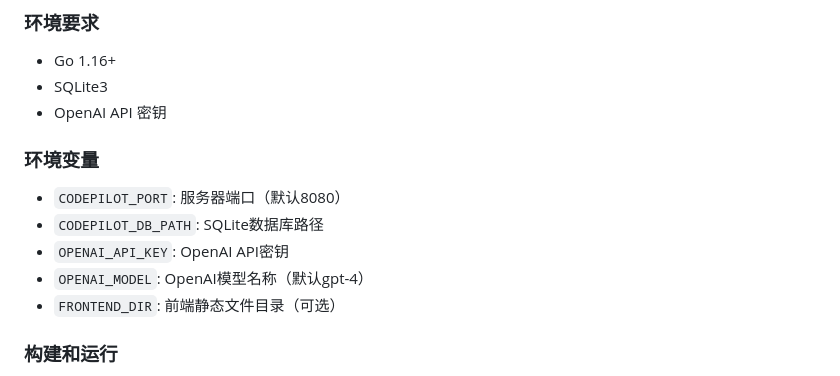
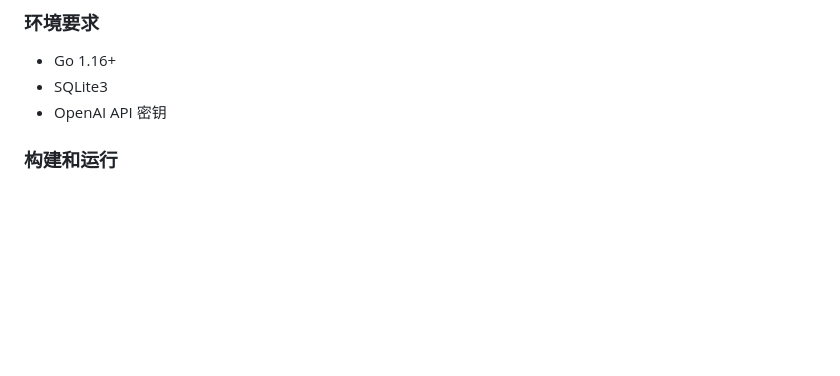
Before and after one commit to samelltiger/mind-weaver, a Markdown page: README.md, the part around the change. Drawn GitHub-style; blank space fills up the shorter version.

```diff
--- a/README.md
+++ b/README.md
@@ -146,12 +146,6 @@
 - SQLite3
 - OpenAI API 密钥
 
-### 环境变量
-- `CODEPILOT_PORT`: 服务器端口（默认8080）
-- `CODEPILOT_DB_PATH`: SQLite数据库路径
-- `OPENAI_API_KEY`: OpenAI API密钥
-- `OPENAI_MODEL`: OpenAI模型名称（默认gpt-4）
-- `FRONTEND_DIR`: 前端静态文件目录（可选）
 
 ### 构建和运行
 1. 克隆仓库
```
